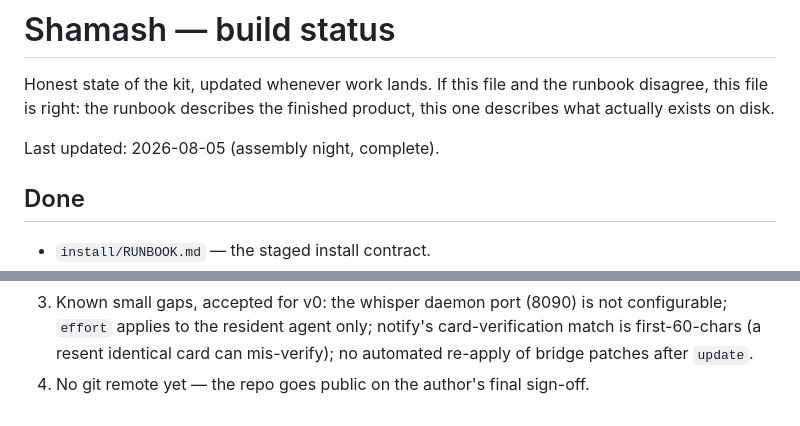
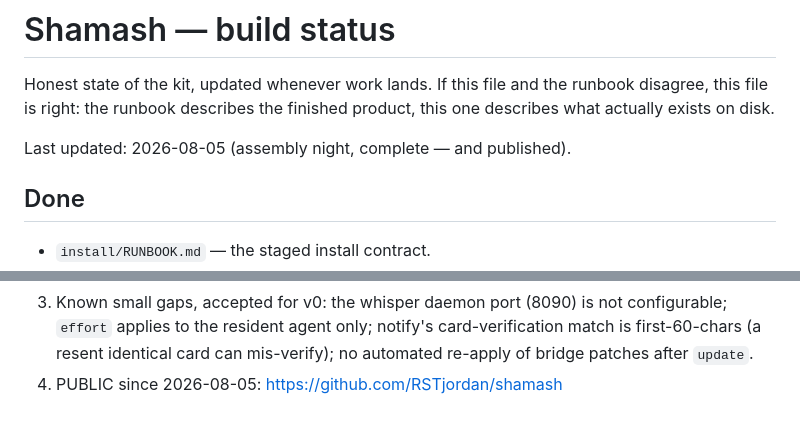
Before and after one commit to RSTjordan/shamash, a Markdown page: docs/STATUS.md, 2 parts joined by grey strips. Drawn GitHub-style.

Commit message:
docs: we are public

```diff
--- a/docs/STATUS.md
+++ b/docs/STATUS.md
@@ -4,7 +4,7 @@ Honest state of the kit, updated whenever work lands. If this file and the
 runbook disagree, this file is right: the runbook describes the finished
 product, this one describes what actually exists on disk.
 
-Last updated: 2026-08-05 (assembly night, complete).
+Last updated: 2026-08-05 (assembly night, complete — and published).
 
 ## Done
 
@@ -55,4 +55,4 @@ majors were fixed the same night; the honest leftovers are below.
    configurable; `effort` applies to the resident agent only; notify's
    card-verification match is first-60-chars (a resent identical card can
    mis-verify); no automated re-apply of bridge patches after `update`.
-4. No git remote yet — the repo goes public on the author's final sign-off.
+4. PUBLIC since 2026-08-05: https://github.com/RSTjordan/shamash
```
